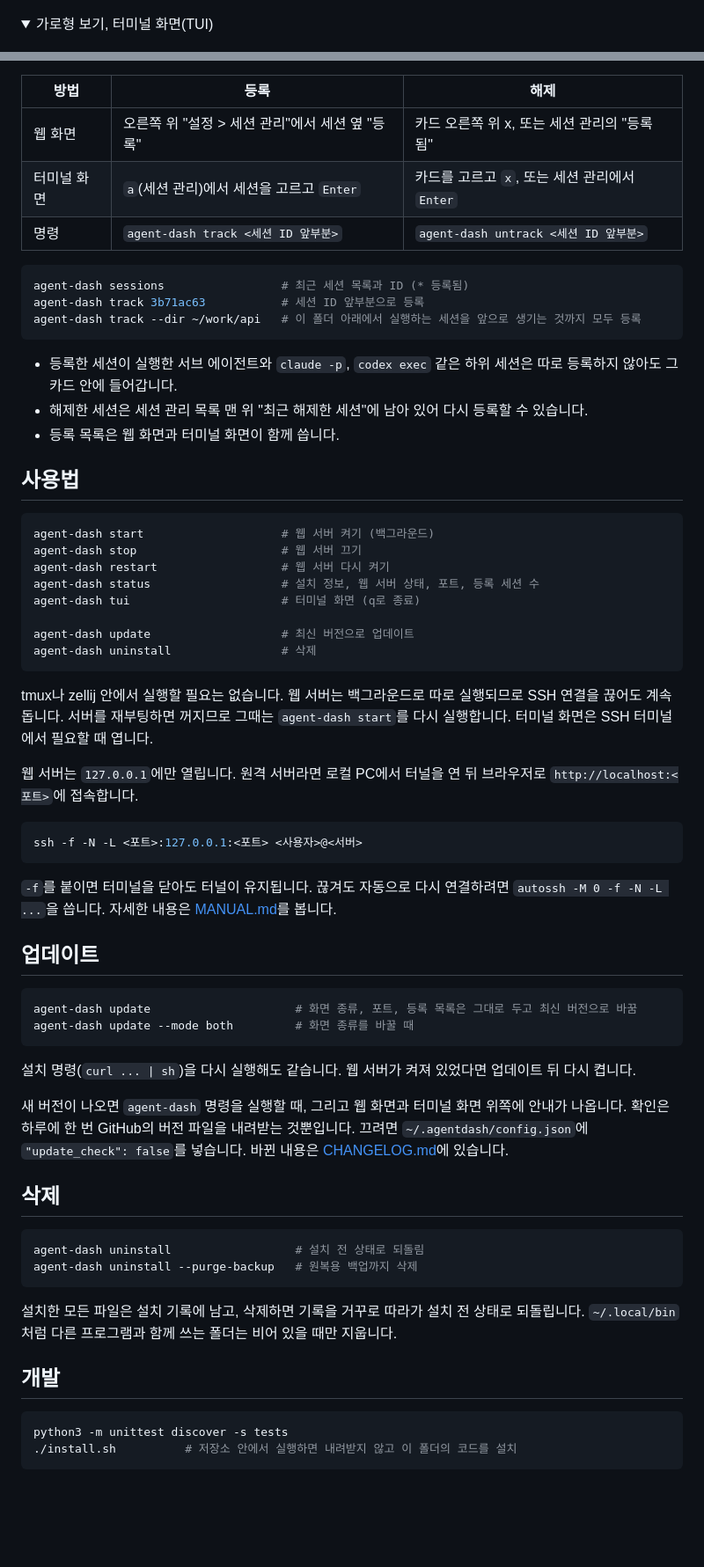
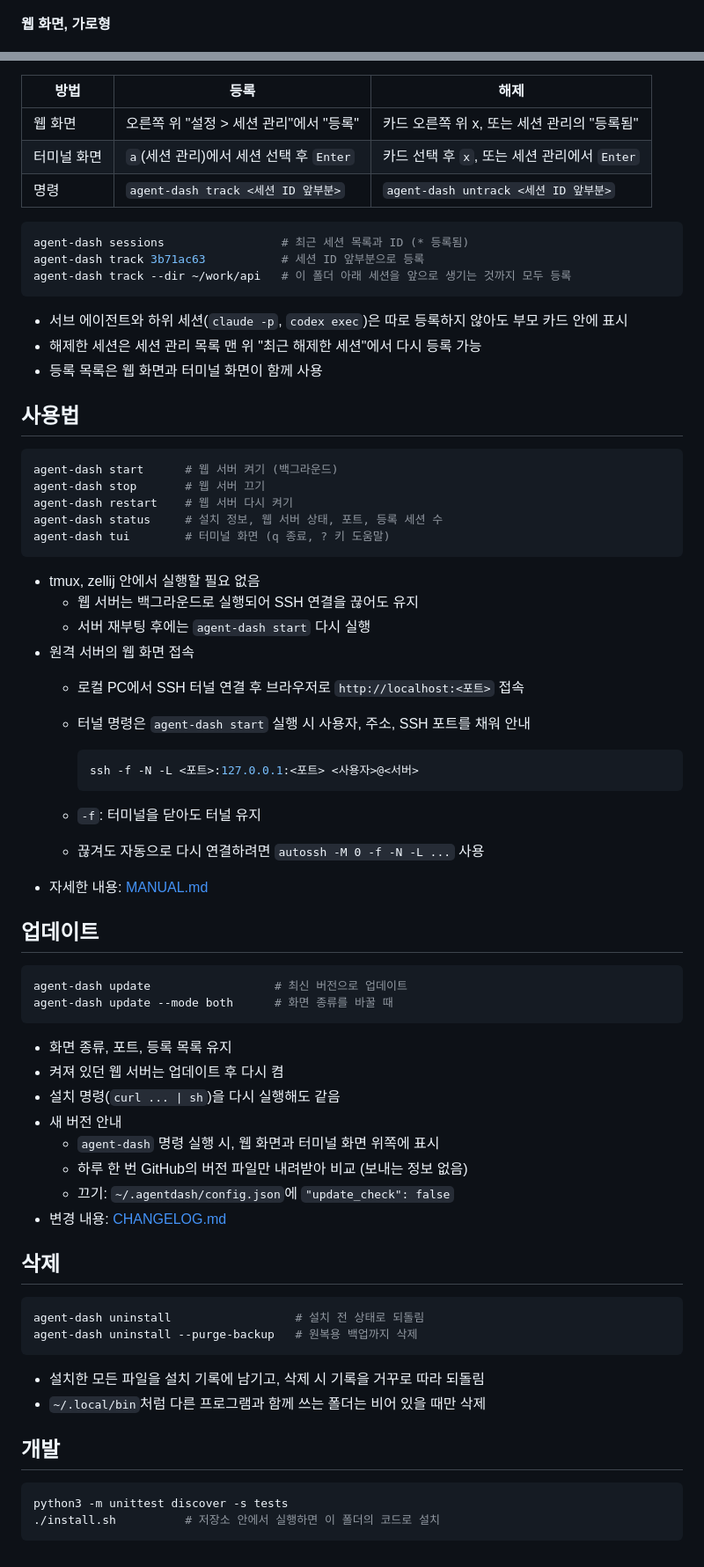
Before and after one commit to nota-github/agent-dash, a Markdown page: README.md, 2 parts joined by grey strips. Shown at 88% size. GitHub-like rendering; folded sections open; blank space fills up the shorter version.

````diff
--- a/README.md
+++ b/README.md
@@ -10,8 +13,7 @@ Claude Code와 Codex로 여러 작업을 동시에 돌릴 때, 세션마다 메
 
 ![웹 화면, 세로형](docs/images/web-grid.png)
 
-<details>
-<summary>가로형 보기, 터미널 화면(TUI)</summary>
+**웹 화면, 가로형**
 
 ![웹 화면, 가로형](docs/images/web-list.png)
 
@@ -58,53 +87,60 @@ curl -fsSL https://raw.githubusercontent.com/nota-github/agent-dash/main/install
 
 | 방법 | 등록 | 해제 |
 |---|---|---|
-| 웹 화면 | 오른쪽 위 "설정 > 세션 관리"에서 세션 옆 "등록" | 카드 오른쪽 위 x, 또는 세션 관리의 "등록됨" |
-| 터미널 화면 | `a`(세션 관리)에서 세션을 고르고 `Enter` | 카드를 고르고 `x`, 또는 세션 관리에서 `Enter` |
+| 웹 화면 | 오른쪽 위 "설정 > 세션 관리"에서 "등록" | 카드 오른쪽 위 x, 또는 세션 관리의 "등록됨" |
+| 터미널 화면 | `a`(세션 관리)에서 세션 선택 후 `Enter` | 카드 선택 후 `x`, 또는 세션 관리에서 `Enter` |
 | 명령 | `agent-dash track <세션 ID 앞부분>` | `agent-dash untrack <세션 ID 앞부분>` |
 
 ```bash
 agent-dash sessions                 # 최근 세션 목록과 ID (* 등록됨)
 agent-dash track 3b71ac63           # 세션 ID 앞부분으로 등록
-agent-dash track --dir ~/work/api   # 이 폴더 아래에서 실행하는 세션을 앞으로 생기는 것까지 모두 등록
+agent-dash track --dir ~/work/api   # 이 폴더 아래 세션을 앞으로 생기는 것까지 모두 등록
 ```
 
-- 등록한 세션이 실행한 서브 에이전트와 `claude -p`, `codex exec` 같은 하위 세션은 따로 등록하지 않아도 그 카드 안에 들어갑니다.
-- 해제한 세션은 세션 관리 목록 맨 위 "최근 해제한 세션"에 남아 있어 다시 등록할 수 있습니다.
-- 등록 목록은 웹 화면과 터미널 화면이 함께 씁니다.
+- 서브 에이전트와 하위 세션(`claude -p`, `codex exec`)은 따로 등록하지 않아도 부모 카드 안에 표시
+- 해제한 세션은 세션 관리 목록 맨 위 "최근 해제한 세션"에서 다시 등록 가능
+- 등록 목록은 웹 화면과 터미널 화면이 함께 사용
 
 ## 사용법
 
 ```bash
-agent-dash start                    # 웹 서버 켜기 (백그라운드)
-agent-dash stop                     # 웹 서버 끄기
-agent-dash restart                  # 웹 서버 다시 켜기
-agent-dash status                   # 설치 정보, 웹 서버 상태, 포트, 등록 세션 수
-agent-dash tui                      # 터미널 화면 (q로 종료)
-
-agent-dash update                   # 최신 버전으로 업데이트
-agent-dash uninstall                # 삭제
+agent-dash start      # 웹 서버 켜기 (백그라운드)
+agent-dash stop       # 웹 서버 끄기
+agent-dash restart    # 웹 서버 다시 켜기
+agent-dash status     # 설치 정보, 웹 서버 상태, 포트, 등록 세션 수
+agent-dash tui        # 터미널 화면 (q 종료, ? 키 도움말)
 ```
 
-tmux나 zellij 안에서 실행할 필요는 없습니다. 웹 서버는 백그라운드로 따로 실행되므로 SSH 연결을 끊어도 계속 돕니다. 서버를 재부팅하면 꺼지므로 그때는 `agent-dash start`를 다시 실행합니다. 터미널 화면은 SSH 터미널에서 필요할 때 엽니다.
+- tmux, zellij 안에서 실행할 필요 없음
+  - 웹 서버는 백그라운드로 실행되어 SSH 연결을 끊어도 유지
+  - 서버 재부팅 후에는 `agent-dash start` 다시 실행
+- 원격 서버의 웹 화면 접속
+  - 로컬 PC에서 SSH 터널 연결 후 브라우저로 `http://localhost:<포트>` 접속
+  - 터널 명령은 `agent-dash start` 실행 시 사용자, 주소, SSH 포트를 채워 안내
 
-웹 서버는 `127.0.0.1`에만 열립니다. 원격 서버라면 로컬 PC에서 터널을 연 뒤 브라우저로 `http://localhost:<포트>`에 접속합니다.
+    ```bash
+    ssh -f -N -L <포트>:127.0.0.1:<포트> <사용자>@<서버>
+    ```
 
-```bash
-ssh -f -N -L <포트>:127.0.0.1:<포트> <사용자>@<서버>
-```
-
-`-f`를 붙이면 터미널을 닫아도 터널이 유지됩니다. 끊겨도 자동으로 다시 연결하려면 `autossh -M 0 -f -N -L ...`을 씁니다. 자세한 내용은 [MANUAL.md](MANUAL.md)를 봅니다.
+  - `-f`: 터미널을 닫아도 터널 유지
+  - 끊겨도 자동으로 다시 연결하려면 `autossh -M 0 -f -N -L ...` 사용
+- 자세한 내용: [MANUAL.md](MANUAL.md)
 
 ## 업데이트
 
 ```bash
-agent-dash update                     # 화면 종류, 포트, 등록 목록은 그대로 두고 최신 버전으로 바꿈
-agent-dash update --mode both         # 화면 종류를 바꿀 때
+agent-dash update                  # 최신 버전으로 업데이트
+agent-dash update --mode both      # 화면 종류를 바꿀 때
 ```
 
-설치 명령(`curl ... | sh`)을 다시 실행해도 같습니다. 웹 서버가 켜져 있었다면 업데이트 뒤 다시 켭니다.
-
-새 버전이 나오면 `agent-dash` 명령을 실행할 때, 그리고 웹 화면과 터미널 화면 위쪽에 안내가 나옵니다. 확인은 하루에 한 번 GitHub의 버전 파일을 내려받는 것뿐입니다. 끄려면 `~/.agentdash/config.json`에 `"update_check": false`를 넣습니다. 바뀐 내용은 [CHANGELOG.md](CHANGELOG.md)에 있습니다.
+- 화면 종류, 포트, 등록 목록 유지
+- 켜져 있던 웹 서버는 업데이트 후 다시 켬
+- 설치 명령(`curl ... | sh`)을 다시 실행해도 같음
+- 새 버전 안내
+  - `agent-dash` 명령 실행 시, 웹 화면과 터미널 화면 위쪽에 표시
+  - 하루 한 번 GitHub의 버전 파일만 내려받아 비교 (보내는 정보 없음)
+  - 끄기: `~/.agentdash/config.json`에 `"update_check": false`
+- 변경 내용: [CHANGELOG.md](CHANGELOG.md)
 
 ## 삭제
 
@@ -113,11 +149,12 @@ agent-dash uninstall                  # 설치 전 상태로 되돌림
 agent-dash uninstall --purge-backup   # 원복용 백업까지 삭제
 ```
 
-설치한 모든 파일은 설치 기록에 남고, 삭제하면 기록을 거꾸로 따라가 설치 전 상태로 되돌립니다. `~/.local/bin`처럼 다른 프로그램과 함께 쓰는 폴더는 비어 있을 때만 지웁니다.
+- 설치한 모든 파일을 설치 기록에 남기고, 삭제 시 기록을 거꾸로 따라 되돌림
+- `~/.local/bin`처럼 다른 프로그램과 함께 쓰는 폴더는 비어 있을 때만 삭제
 
 ## 개발
 
 ```bash
 python3 -m unittest discover -s tests
-./install.sh          # 저장소 안에서 실행하면 내려받지 않고 이 폴더의 코드를 설치
+./install.sh          # 저장소 안에서 실행하면 이 폴더의 코드로 설치
 ```
````
Also changed, not shown: other parts of README.md (+56 -26 lines).
